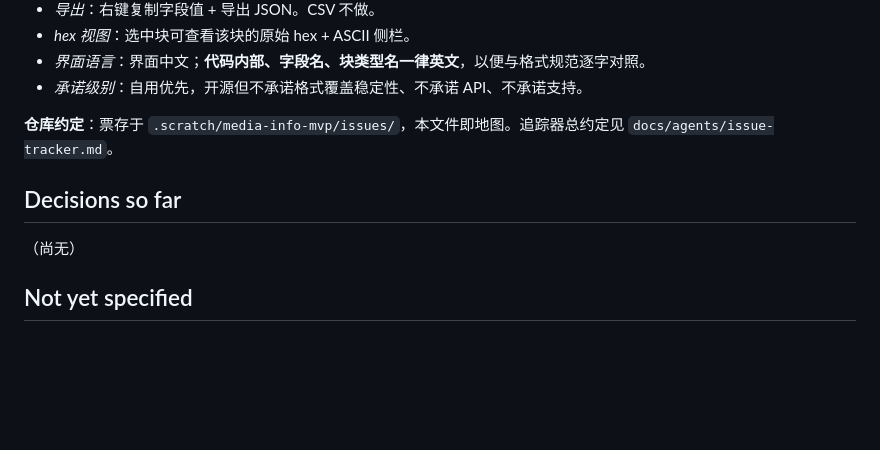
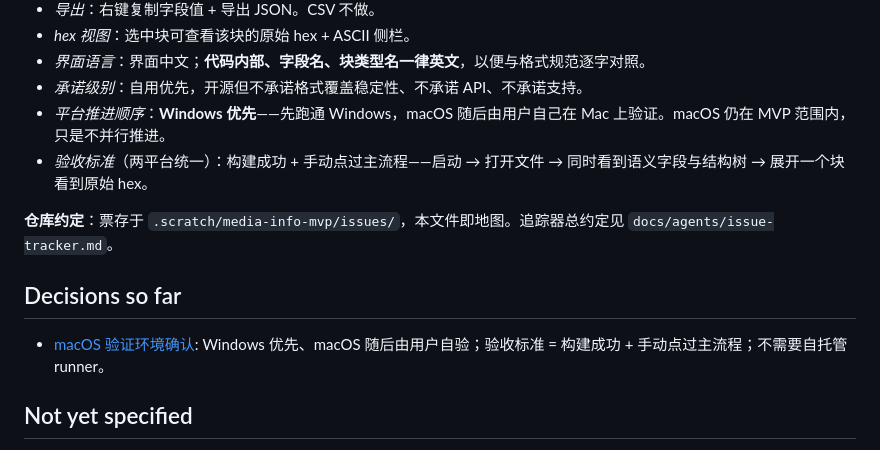
Before and after one commit to XiHanShui/media_info, a Markdown page: .scratch/media-info-mvp/map.md, the part around the change. GitHub-like rendering; blank space fills up the shorter version.

Commit message:
docs: resolve ticket 05 (macOS verification env)

```diff
--- a/.scratch/media-info-mvp/map.md
+++ b/.scratch/media-info-mvp/map.md
@@ -28,6 +28,8 @@
 - *hex 视图*：选中块可查看该块的原始 hex + ASCII 侧栏。
 - *界面语言*：界面中文；**代码内部、字段名、块类型名一律英文**，以便与格式规范逐字对照。
 - *承诺级别*：自用优先，开源但不承诺格式覆盖稳定性、不承诺 API、不承诺支持。
+- *平台推进顺序*：**Windows 优先**——先跑通 Windows，macOS 随后由用户自己在 Mac 上验证。macOS 仍在 MVP 范围内，只是不并行推进。
+- *验收标准*（两平台统一）：构建成功 + 手动点过主流程——启动 → 打开文件 → 同时看到语义字段与结构树 → 展开一个块看到原始 hex。
 
 **仓库约定**：票存于 `.scratch/media-info-mvp/issues/`，本文件即地图。追踪器总约定见 `docs/agents/issue-tracker.md`。
 
@@ -35,7 +37,7 @@
 
 <!-- 一行一条：已关闭票的标题 + 一句话结论。详情在票内。 -->
 
-（尚无）
+- [macOS 验证环境确认](issues/05-macos-verification-env.md): Windows 优先、macOS 随后由用户自验；验收标准 = 构建成功 + 手动点过主流程；不需要自托管 runner。
 
 ## Not yet specified
 
```
Also changed, not shown: 1 other file.
